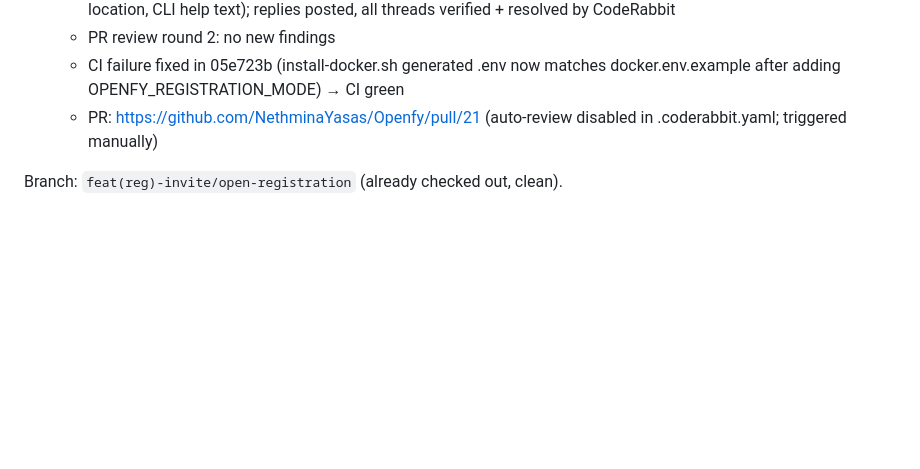
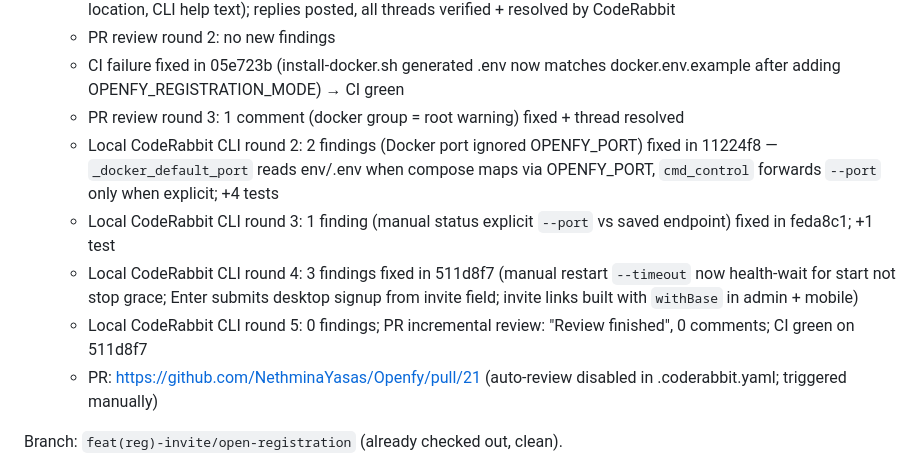
Before and after one commit to NethminaYasas/Openfy, a Markdown page: plans/registration-modes-and-server-control.md, the part around the change. GitHub-like rendering; blank space fills up the shorter version.

Commit message:
docs(plan): record CodeRabbit iteration rounds 2-5

```diff
--- a/plans/registration-modes-and-server-control.md
+++ b/plans/registration-modes-and-server-control.md
@@ -17,6 +17,11 @@ Status checklist (update after each phase):
   - PR review round 1: 5 comments all fixed in 55c3ec1 (admin view reset, docs sudo/migration claims, README location, CLI help text); replies posted, all threads verified + resolved by CodeRabbit
   - PR review round 2: no new findings
   - CI failure fixed in 05e723b (install-docker.sh generated .env now matches docker.env.example after adding OPENFY_REGISTRATION_MODE) → CI green
+  - PR review round 3: 1 comment (docker group = root warning) fixed + thread resolved
+  - Local CodeRabbit CLI round 2: 2 findings (Docker port ignored OPENFY_PORT) fixed in 11224f8 — `_docker_default_port` reads env/.env when compose maps via OPENFY_PORT, `cmd_control` forwards `--port` only when explicit; +4 tests
+  - Local CodeRabbit CLI round 3: 1 finding (manual status explicit `--port` vs saved endpoint) fixed in feda8c1; +1 test
+  - Local CodeRabbit CLI round 4: 3 findings fixed in 511d8f7 (manual restart `--timeout` now health-wait for start not stop grace; Enter submits desktop signup from invite field; invite links built with `withBase` in admin + mobile)
+  - Local CodeRabbit CLI round 5: 0 findings; PR incremental review: "Review finished", 0 comments; CI green on 511d8f7
   - PR: https://github.com/NethminaYasas/Openfy/pull/21 (auto-review disabled in .coderabbit.yaml; triggered manually)
 
 Branch: `feat(reg)-invite/open-registration` (already checked out, clean).
```
